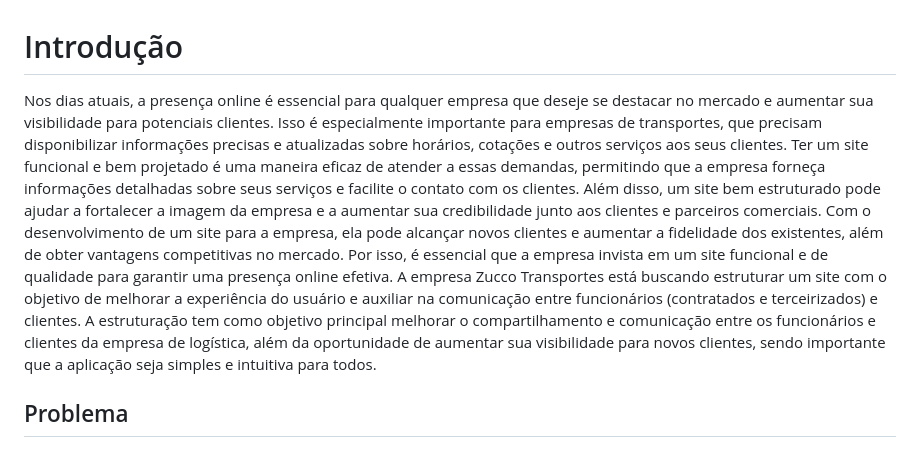
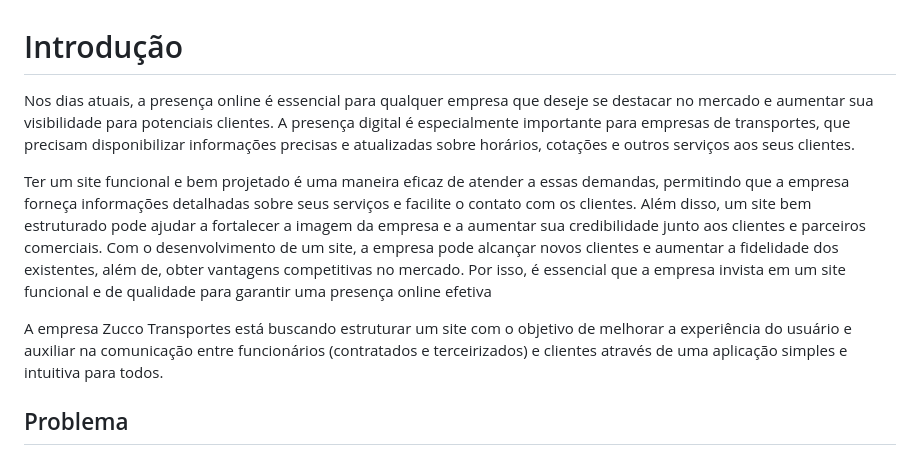
Before and after one commit to ICEI-PUC-Minas-PCO-SI/pco-si-2023-1-p1-proj-web-t1-grupo-2-zucco, a Markdown page: docs/01-Documentação de Contexto.md, the part around the change. GitHub-like rendering.

```diff
--- a/docs/01-Documentação de Contexto.md
+++ b/docs/01-Documentação de Contexto.md
@@ -1,10 +1,10 @@
 # Introdução
 
-Nos dias atuais, a presença online é essencial para qualquer empresa que deseje se destacar no mercado e aumentar sua visibilidade para potenciais clientes. Isso é especialmente importante para empresas de transportes, que precisam disponibilizar informações precisas e atualizadas sobre horários, cotações e outros serviços aos seus clientes.
-Ter um site funcional e bem projetado é uma maneira eficaz de atender a essas demandas, permitindo que a empresa forneça informações detalhadas sobre seus serviços e facilite o contato com os clientes. Além disso, um site bem estruturado pode ajudar a fortalecer a imagem da empresa e a aumentar sua credibilidade junto aos clientes e parceiros comerciais.
-Com o desenvolvimento de um site para a empresa, ela pode alcançar novos clientes e aumentar a fidelidade dos existentes, além de obter vantagens competitivas no mercado. Por isso, é essencial que a empresa invista em um site funcional e de qualidade para garantir uma presença online efetiva.
-A empresa Zucco Transportes está buscando estruturar um site com o objetivo de melhorar a experiência do usuário e auxiliar na comunicação entre funcionários (contratados e terceirizados) e clientes. A estruturação tem como objetivo principal melhorar o compartilhamento e comunicação entre os funcionários e clientes da empresa de logística, além da oportunidade de aumentar sua visibilidade para novos clientes, sendo importante que a aplicação seja simples e intuitiva para todos.
+  Nos dias atuais, a presença online é essencial para qualquer empresa que deseje se destacar no mercado e aumentar sua visibilidade para potenciais clientes. A presença digital é especialmente importante para empresas de transportes, que precisam disponibilizar informações precisas e atualizadas sobre horários, cotações e outros serviços aos seus clientes.
 
+  Ter um site funcional e bem projetado é uma maneira eficaz de atender a essas demandas, permitindo que a empresa forneça informações detalhadas sobre seus serviços e facilite o contato com os clientes. Além disso, um site bem estruturado pode ajudar a fortalecer a imagem da empresa e a aumentar sua credibilidade junto aos clientes e parceiros comerciais. Com o desenvolvimento de um site, a empresa pode alcançar novos clientes e aumentar a fidelidade dos existentes, além de, obter vantagens competitivas no mercado. Por isso, é essencial que a empresa invista em um site funcional e de qualidade para garantir uma presença online efetiva
+
+  A empresa Zucco Transportes está buscando estruturar um site com o objetivo de melhorar a experiência do usuário e auxiliar na comunicação entre funcionários (contratados e terceirizados) e clientes através de uma aplicação simples e intuitiva para todos.
 
 ## Problema
 
```
